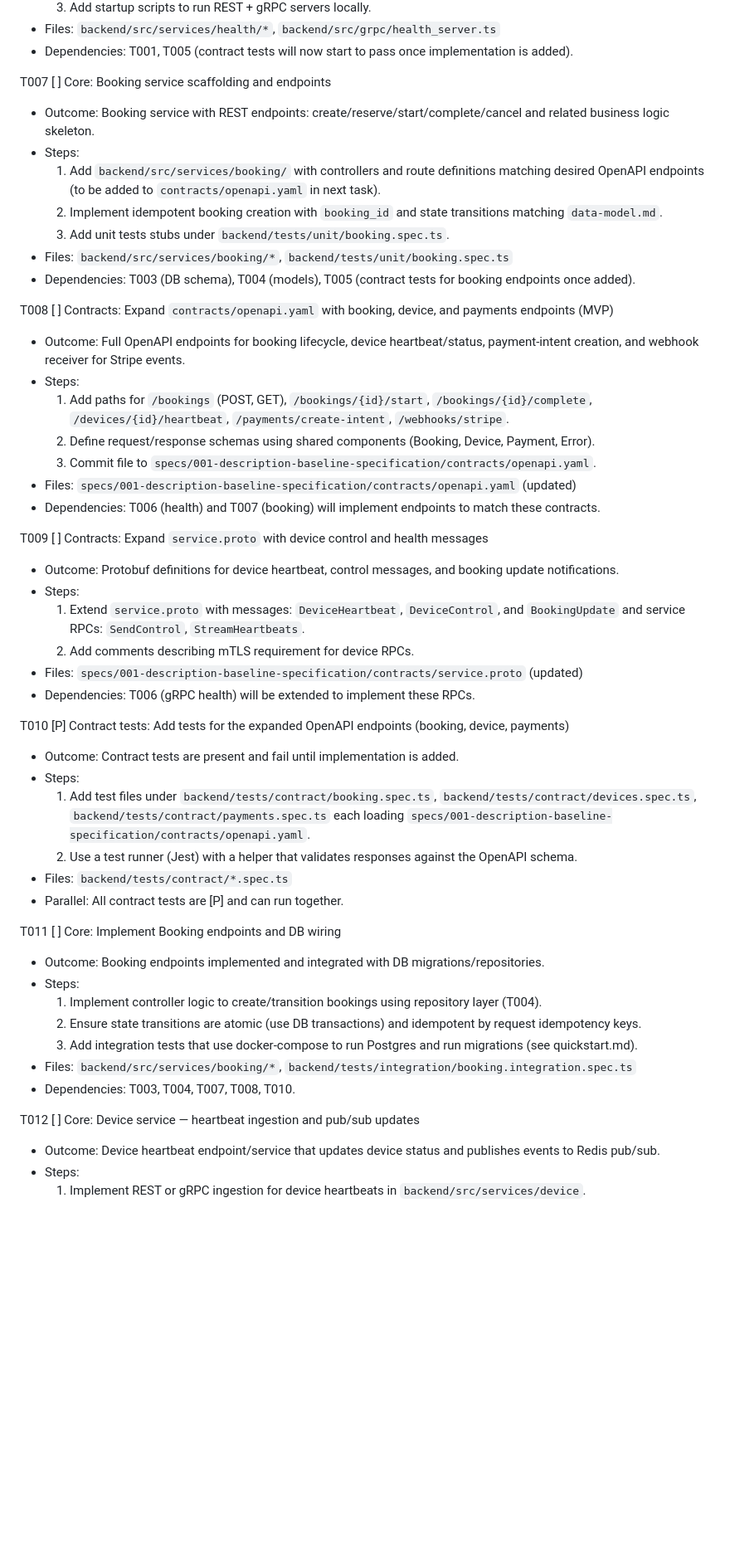
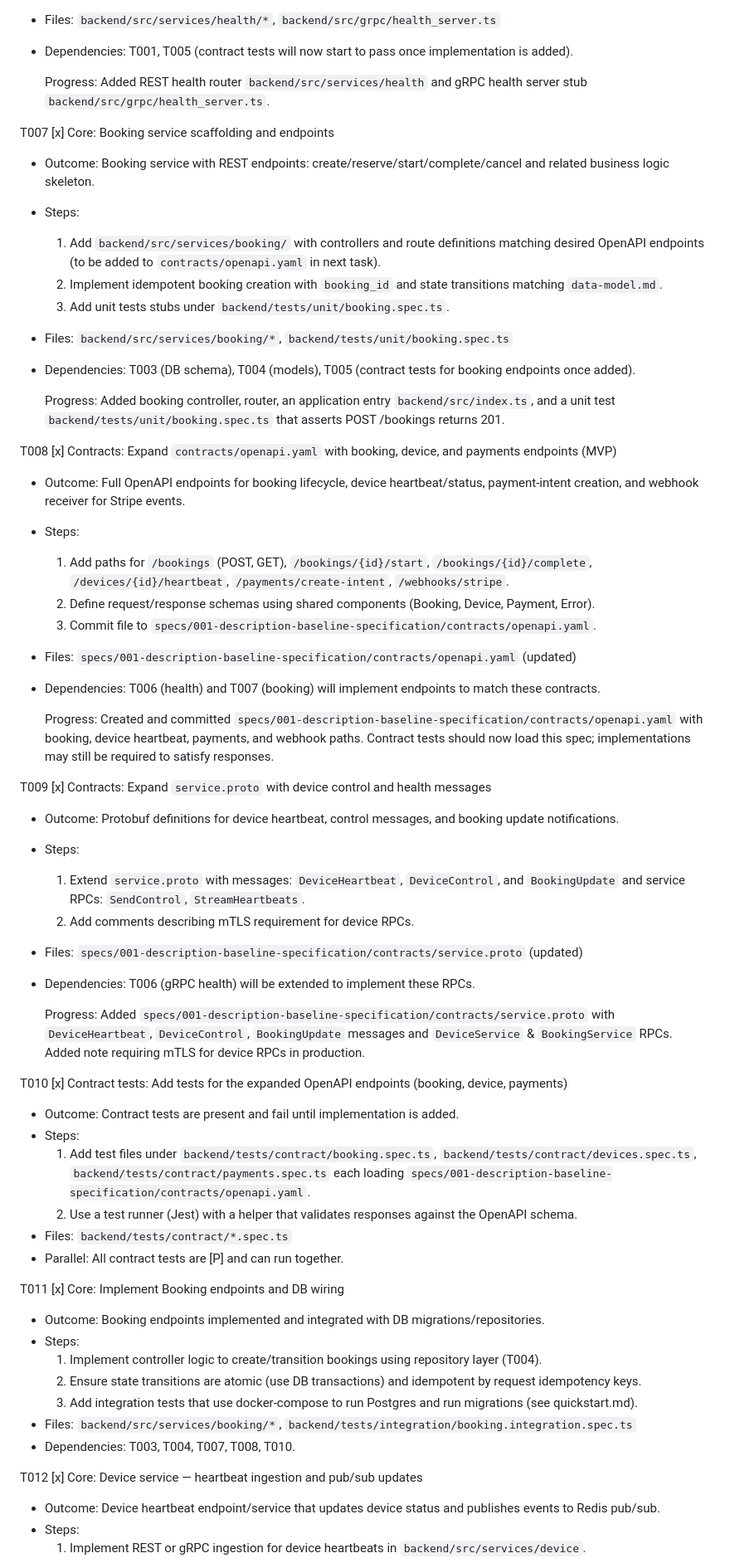
Before and after one commit to tharindushakya/CafeManagementtool, a Markdown page: specs/001-description-baseline-specification/tasks.md, the part around one of its changes. Shown at 83% size. Drawn GitHub-style; blank space fills up the shorter version.

```diff
--- a/specs/001-description-baseline-specification/tasks.md
+++ b/specs/001-description-baseline-specification/tasks.md
@@ -99,7 +107,9 @@ T006 [ ] Core: Implement Health endpoints (OpenAPI + gRPC) — minimal server st
  - Files: `backend/src/services/health/*`, `backend/src/grpc/health_server.ts`
  - Dependencies: T001, T005 (contract tests will now start to pass once implementation is added).
 
-T007 [ ] Core: Booking service scaffolding and endpoints
+	Progress: Added REST health router `backend/src/services/health` and gRPC health server stub `backend/src/grpc/health_server.ts`.
+
+T007 [x] Core: Booking service scaffolding and endpoints
  - Outcome: Booking service with REST endpoints: create/reserve/start/complete/cancel and related business logic skeleton.
  - Steps:
 	 1. Add `backend/src/services/booking/` with controllers and route definitions matching desired OpenAPI endpoints (to be added to `contracts/openapi.yaml` in next task).
@@ -108,7 +118,9 @@ T007 [ ] Core: Booking service scaffolding and endpoints
  - Files: `backend/src/services/booking/*`, `backend/tests/unit/booking.spec.ts`
  - Dependencies: T003 (DB schema), T004 (models), T005 (contract tests for booking endpoints once added).
 
-T008 [ ] Contracts: Expand `contracts/openapi.yaml` with booking, device, and payments endpoints (MVP)
+	Progress: Added booking controller, router, an application entry `backend/src/index.ts`, and a unit test `backend/tests/unit/booking.spec.ts` that asserts POST /bookings returns 201.
+
+T008 [x] Contracts: Expand `contracts/openapi.yaml` with booking, device, and payments endpoints (MVP)
  - Outcome: Full OpenAPI endpoints for booking lifecycle, device heartbeat/status, payment-intent creation, and webhook receiver for Stripe events.
  - Steps:
 	 1. Add paths for `/bookings` (POST, GET), `/bookings/{id}/start`, `/bookings/{id}/complete`, `/devices/{id}/heartbeat`, `/payments/create-intent`, `/webhooks/stripe`.
@@ -117,7 +129,9 @@ T008 [ ] Contracts: Expand `contracts/openapi.yaml` with booking, device, and pa
  - Files: `specs/001-description-baseline-specification/contracts/openapi.yaml` (updated)
  - Dependencies: T006 (health) and T007 (booking) will implement endpoints to match these contracts.
 
-T009 [ ] Contracts: Expand `service.proto` with device control and health messages
+	Progress: Created and committed `specs/001-description-baseline-specification/contracts/openapi.yaml` with booking, device heartbeat, payments, and webhook paths. Contract tests should now load this spec; implementations may still be required to satisfy responses.
+
+T009 [x] Contracts: Expand `service.proto` with device control and health messages
  - Outcome: Protobuf definitions for device heartbeat, control messages, and booking update notifications.
  - Steps:
 	 1. Extend `service.proto` with messages: `DeviceHeartbeat`, `DeviceControl`, and `BookingUpdate` and service RPCs: `SendControl`, `StreamHeartbeats`.
@@ -125,7 +139,9 @@ T009 [ ] Contracts: Expand `service.proto` with device control and health messag
  - Files: `specs/001-description-baseline-specification/contracts/service.proto` (updated)
  - Dependencies: T006 (gRPC health) will be extended to implement these RPCs.
 
-T010 [P] Contract tests: Add tests for the expanded OpenAPI endpoints (booking, device, payments)
+	Progress: Added `specs/001-description-baseline-specification/contracts/service.proto` with `DeviceHeartbeat`, `DeviceControl`, `BookingUpdate` messages and `DeviceService` & `BookingService` RPCs. Added note requiring mTLS for device RPCs in production.
+
+T010 [x] Contract tests: Add tests for the expanded OpenAPI endpoints (booking, device, payments)
  - Outcome: Contract tests are present and fail until implementation is added.
  - Steps:
 	 1. Add test files under `backend/tests/contract/booking.spec.ts`, `backend/tests/contract/devices.spec.ts`, `backend/tests/contract/payments.spec.ts` each loading `specs/001-description-baseline-specification/contracts/openapi.yaml`.
@@ -133,7 +149,7 @@ T010 [P] Contract tests: Add tests for the expanded OpenAPI endpoints (booking,
  - Files: `backend/tests/contract/*.spec.ts`
  - Parallel: All contract tests are [P] and can run together.
 
-T011 [ ] Core: Implement Booking endpoints and DB wiring
+T011 [x] Core: Implement Booking endpoints and DB wiring
  - Outcome: Booking endpoints implemented and integrated with DB migrations/repositories.
  - Steps:
 	 1. Implement controller logic to create/transition bookings using repository layer (T004).
@@ -142,7 +158,7 @@ T011 [ ] Core: Implement Booking endpoints and DB wiring
  - Files: `backend/src/services/booking/*`, `backend/tests/integration/booking.integration.spec.ts`
  - Dependencies: T003, T004, T007, T008, T010.
 
-T012 [ ] Core: Device service — heartbeat ingestion and pub/sub updates
+T012 [x] Core: Device service — heartbeat ingestion and pub/sub updates
  - Outcome: Device heartbeat endpoint/service that updates device status and publishes events to Redis pub/sub.
  - Steps:
 	 1. Implement REST or gRPC ingestion for device heartbeats in `backend/src/services/device`.
```
Also changed, not shown: other parts of specs/001-description-baseline-specification/tasks.md (+19 -9 lines).
